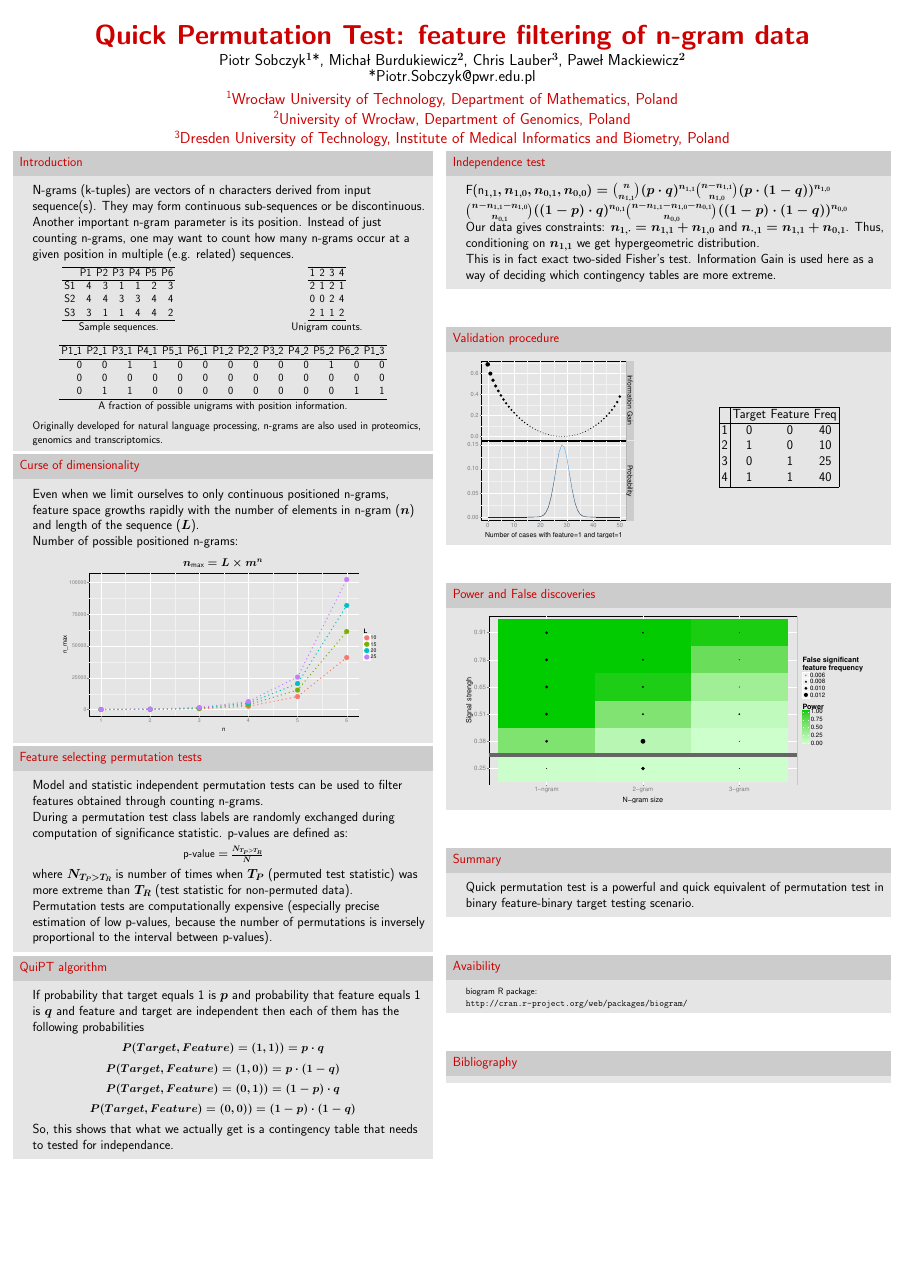
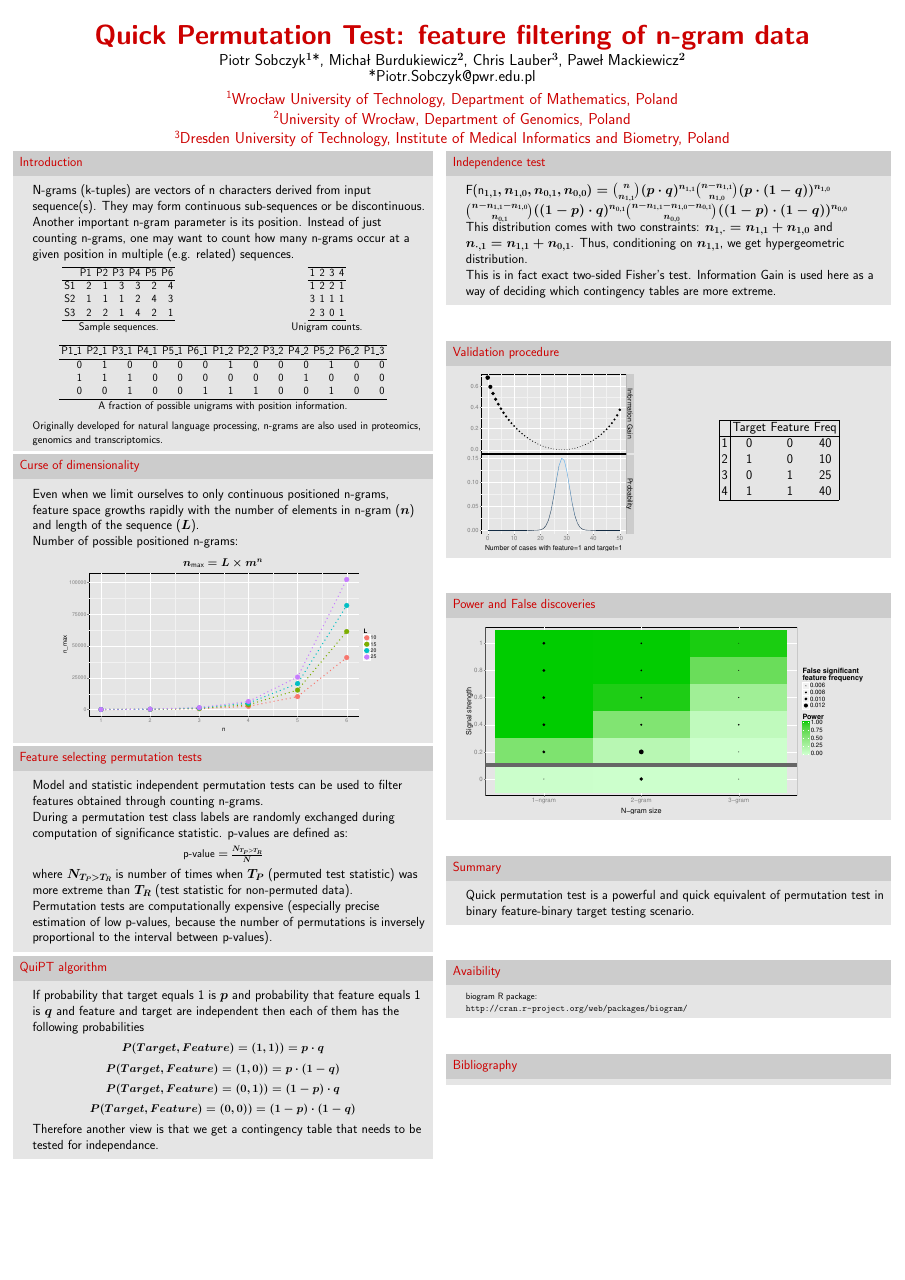
Before and after one commit to michbur/recomb2015, a LaTeX poster (biogram_poster.tex): the whole page. The pictures show the PDF file biogram_poster.pdf that the author committed with the source.

Commit message:
parsed poster

```diff
--- a/biogram_poster.tex
+++ b/biogram_poster.tex
@@ -150,16 +150,16 @@
        \begin{columns}[c] % the "c" option specifies center vertical alignment
     \column{.5\textwidth}
 % latex table generated in R 3.1.3 by xtable 1.7-4 package
-% Wed Apr  8 09:02:14 2015
+% Wed Apr  8 10:03:57 2015
 \begin{table}[ht]
 \centering
 \begin{tabular}{rrrrrrr}
   \hline
  & P1 & P2 & P3 & P4 & P5 & P6 \\
   \hline
-S1 & 4 & 3 & 1 & 1 & 2 & 3 \\
-  S2 & 4 & 4 & 3 & 3 & 4 & 4 \\
-  S3 & 3 & 1 & 1 & 4 & 4 & 2 \\
+S1 & 2 & 1 & 3 & 3 & 2 & 4 \\
+  S2 & 1 & 1 & 1 & 2 & 4 & 3 \\
+  S3 & 2 & 2 & 1 & 4 & 2 & 1 \\
    \hline
 \end{tabular}
 \caption{Sample sequences.}
@@ -172,16 +172,16 @@ S1 & 4 & 3 & 1 & 1 & 2 & 3 \\
     \column{.5\textwidth}
 
 % latex table generated in R 3.1.3 by xtable 1.7-4 package
-% Wed Apr  8 09:02:14 2015
+% Wed Apr  8 10:03:57 2015
 \begin{table}[ht]
 \centering
 \begin{tabular}{rrrr}
   \hline
 1 & 2 & 3 & 4 \\
   \hline
-2 & 1 & 2 & 1 \\
-  0 & 0 & 2 & 4 \\
-  2 & 1 & 1 & 2 \\
+1 & 2 & 2 & 1 \\
+  3 & 1 & 1 & 1 \\
+  2 & 3 & 0 & 1 \\
    \hline
 \end{tabular}
 \caption{Unigram counts.}
@@ -191,16 +191,16 @@ S1 & 4 & 3 & 1 & 1 & 2 & 3 \\
     \end{columns}
 
 % latex table generated in R 3.1.3 by xtable 1.7-4 package
-% Wed Apr  8 09:02:14 2015
+% Wed Apr  8 10:03:57 2015
 \begin{table}[ht]
 \centering
 \begin{tabular}{rrrrrrrrrrrrr}
   \hline
 P1\_1 & P2\_1 & P3\_1 & P4\_1 & P5\_1 & P6\_1 & P1\_2 & P2\_2 & P3\_2 & P4\_2 & P5\_2 & P6\_2 & P1\_3 \\
   \hline
-0 & 0 & 1 & 1 & 0 & 0 & 0 & 0 & 0 & 0 & 1 & 0 & 0 \\
-  0 & 0 & 0 & 0 & 0 & 0 & 0 & 0 & 0 & 0 & 0 & 0 & 0 \\
-  0 & 1 & 1 & 0 & 0 & 0 & 0 & 0 & 0 & 0 & 0 & 1 & 1 \\
+0 & 1 & 0 & 0 & 0 & 0 & 1 & 0 & 0 & 0 & 1 & 0 & 0 \\
+  1 & 1 & 1 & 0 & 0 & 0 & 0 & 0 & 0 & 1 & 0 & 0 & 0 \\
+  0 & 0 & 1 & 0 & 0 & 1 & 1 & 1 & 0 & 0 & 1 & 0 & 0 \\
    \hline
 \end{tabular}
 \caption{A fraction of possible unigrams with position information.}
@@ -305,8 +305,8 @@ $P(Target, Feature) = (0,0)) = (1-p) \cdot (1-q)$
 
 \\
 
-So, this shows that what we actually get is a contingency table that needs to
-tested for independance.
+Therefore another view is that we get a contingency table that needs to
+be tested for independance.
   \end{block}
   \vfill
 
@@ -337,10 +337,10 @@ F(n_{1,1}, n_{1,0}, n_{0,1}, n_{0,0}) =
 \end{split}
 
 
-Our data gives constraints:
+This distribution comes with two constraints:
 $n_{1,\cdot} = n_{1,1} + n_{1,0}$ and
 $n_{\cdot, 1} = n_{1,1} + n_{0,1}$.
-Thus, conditioning on $n_{1,1}$ we get hypergeometric distribution.
+Thus, conditioning on $n_{1,1}$, we get hypergeometric distribution.
 
 This is in fact exact two-sided Fisher's test. Information Gain is used here
 as a way of deciding which contingency tables are more extreme.
```
Also changed, not shown: biogram_poster.pdf, biogram_poster.tex (2 more changed lines).
